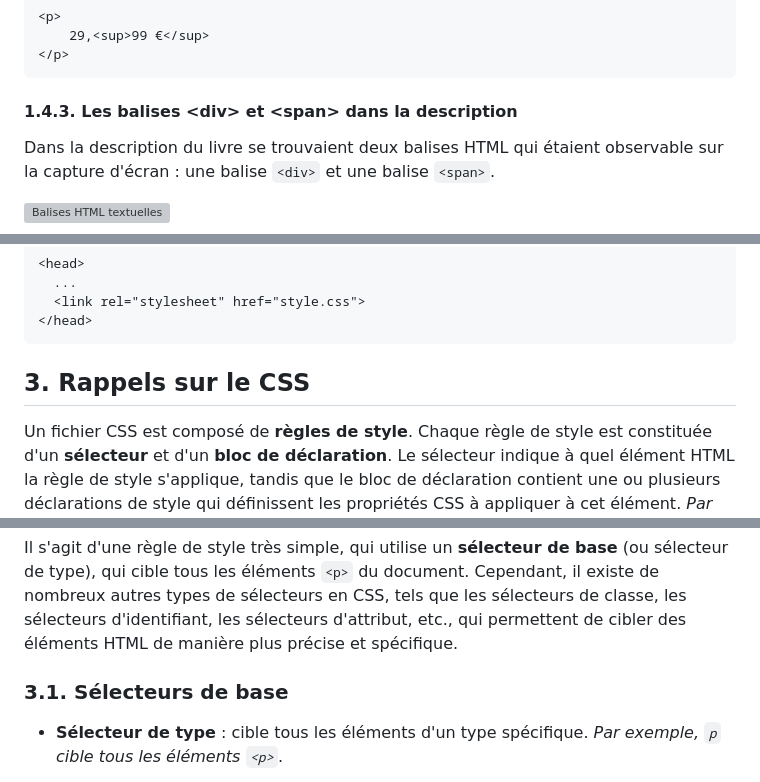
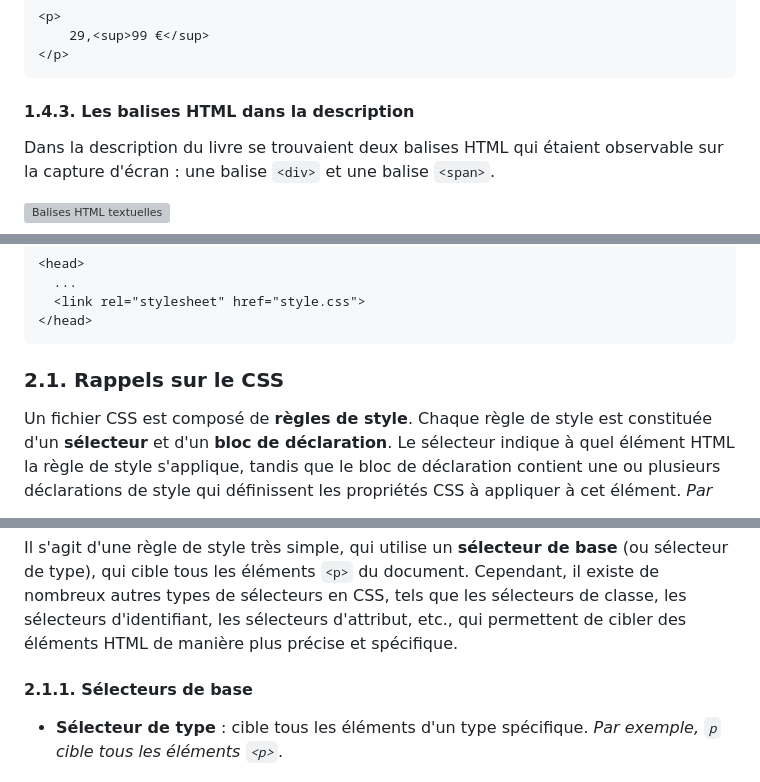
Before and after one commit to knightofnet/25-26-html-web, a Markdown page: CC/BilanCC.md, 3 parts joined by grey strips. GitHub-like rendering; grey boxes are pictures that could not be loaded.

````diff
--- a/CC/BilanCC.md
+++ b/CC/BilanCC.md
@@ -364,7 +374,7 @@ Autre particularité, le prix étaient indiqué en deux parties : la partie enti
 </p>
 ```
 
-#### 1.4.3. Les balises &lt;div&gt; et &lt;span&gt; dans la description
+#### 1.4.3. Les balises HTML dans la description
 
 Dans la description du livre se trouvaient deux balises HTML qui étaient observable sur la capture d'écran : une balise `<div>` et une balise `<span>`.
 
@@ -398,7 +408,7 @@ Afin de relier la feuille de style CSS à la page HTML, il fallait utiliser la b
 </head>
 ```
 
-## 3. Rappels sur le CSS
+### 2.1. Rappels sur le CSS
 
 Un fichier CSS est composé de **règles de style**. Chaque règle de style est constituée d'un **sélecteur** et d'un **bloc de déclaration**. Le sélecteur indique à quel élément HTML la règle de style s'applique, tandis que le bloc de déclaration contient une ou plusieurs déclarations de style qui définissent les propriétés CSS à appliquer à cet élément. *Par exemple, la règle de style suivante :*
 
@@ -413,7 +423,7 @@ Applique les styles définis dans le bloc de déclaration (couleur rouge et tail
 
 Il s'agit d'une règle de style très simple, qui utilise un **sélecteur de base** (ou sélecteur de type), qui cible tous les éléments `<p>` du document. Cependant, il existe de nombreux autres types de sélecteurs en CSS, tels que les sélecteurs de classe, les sélecteurs d'identifiant, les sélecteurs d'attribut, etc., qui permettent de cibler des éléments HTML de manière plus précise et spécifique.
 
-### 3.1. Sélecteurs de base
+#### 2.1.1. Sélecteurs de base
 
 - **Sélecteur de type** : cible tous les éléments d'un type spécifique. *Par exemple, `p` cible tous les éléments `<p>`*.
 - **Sélecteur de classe** : cible tous les éléments qui ont une classe spécifique. *Par exemple, `.highlight` cible tous les éléments qui ont la classe "highlight"*.
````
Also changed, not shown: other parts of CC/BilanCC.md (+32 -22 lines).
